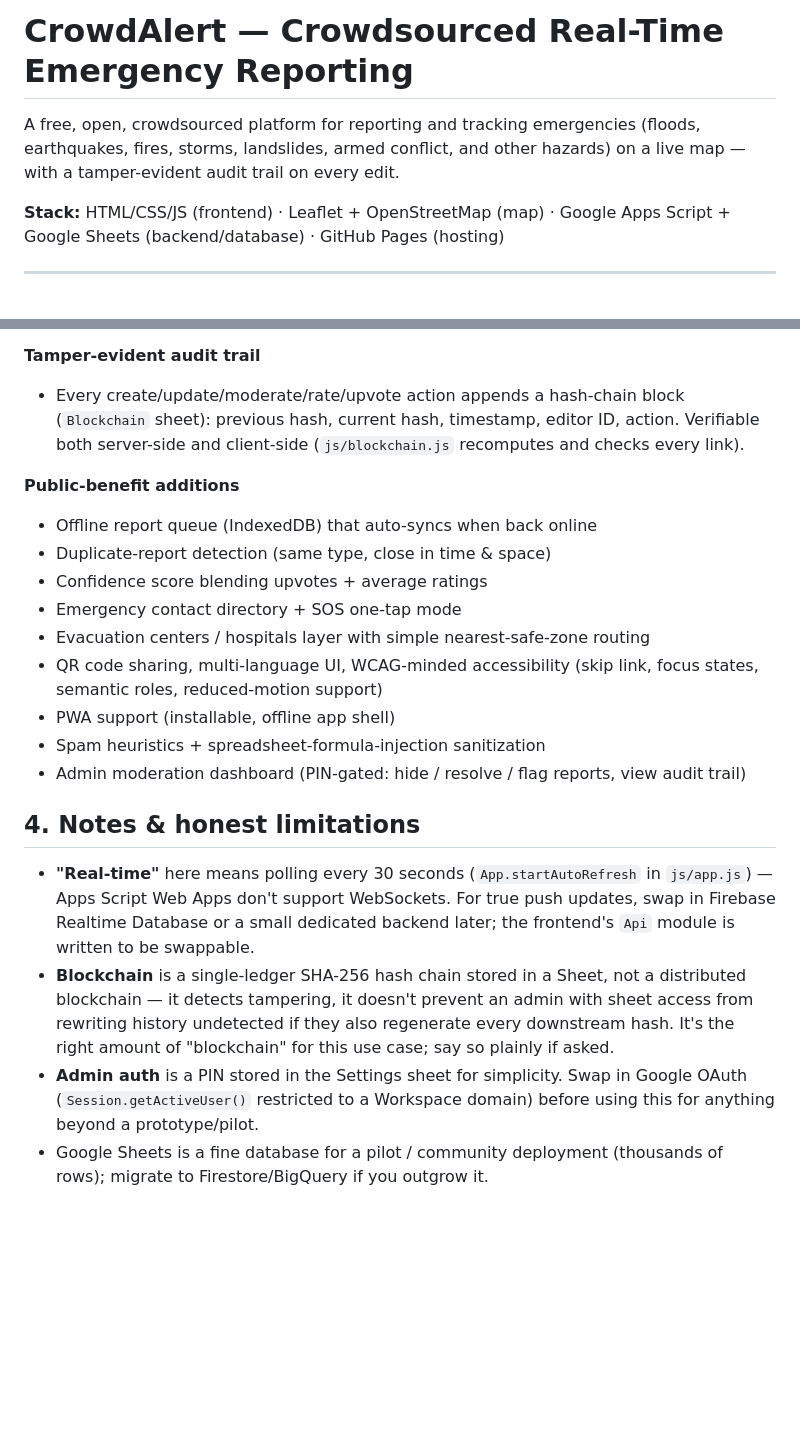
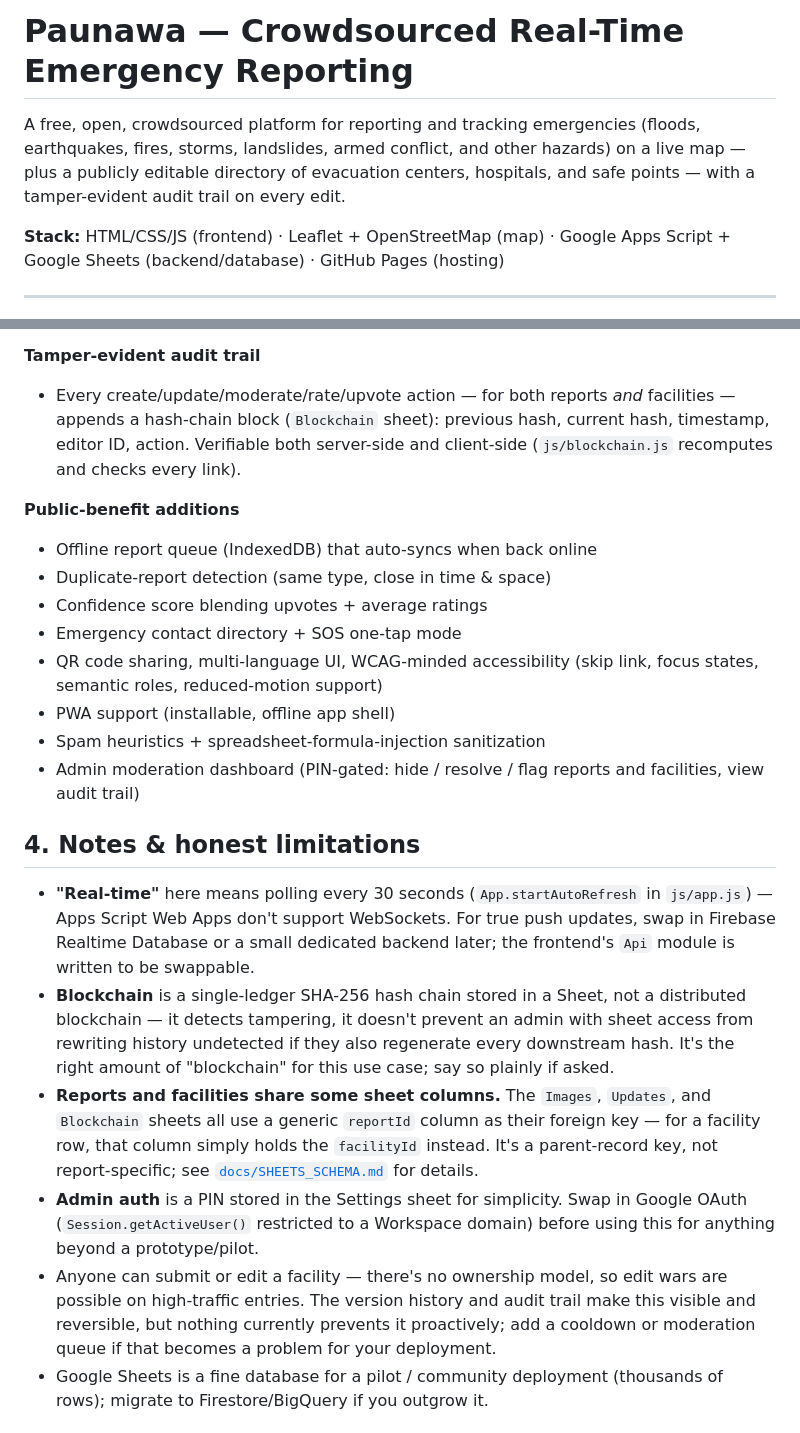
Before and after one commit to quevingc/crowd-alert, a Markdown page: README.md, 2 parts joined by grey strips. Rendered like a GitHub page; blank space fills up the shorter version.

```diff
--- a/README.md
+++ b/README.md
@@ -1,8 +1,10 @@
-# CrowdAlert — Crowdsourced Real-Time Emergency Reporting
+# Paunawa — Crowdsourced Real-Time Emergency Reporting
 
 A free, open, crowdsourced platform for reporting and tracking emergencies
 (floods, earthquakes, fires, storms, landslides, armed conflict, and other
-hazards) on a live map — with a tamper-evident audit trail on every edit.
+hazards) on a live map — plus a publicly editable directory of evacuation
+centers, hospitals, and safe points — with a tamper-evident audit trail on
+every edit.
 
 **Stack:** HTML/CSS/JS (frontend) · Leaflet + OpenStreetMap (map) ·
 Google Apps Script + Google Sheets (backend/database) · GitHub Pages (hosting)
@@ -79,20 +107,21 @@ emergency-report-app/
 **Tamper-evident audit trail**
-- Every create/update/moderate/rate/upvote action appends a hash-chain
-  block (`Blockchain` sheet): previous hash, current hash, timestamp,
-  editor ID, action. Verifiable both server-side and client-side
-  (`js/blockchain.js` recomputes and checks every link).
+- Every create/update/moderate/rate/upvote action — for both reports *and*
+  facilities — appends a hash-chain block (`Blockchain` sheet): previous
+  hash, current hash, timestamp, editor ID, action. Verifiable both
+  server-side and client-side (`js/blockchain.js` recomputes and checks
+  every link).
 
 **Public-benefit additions**
 - Offline report queue (IndexedDB) that auto-syncs when back online
 - Duplicate-report detection (same type, close in time & space)
 - Confidence score blending upvotes + average ratings
 - Emergency contact directory + SOS one-tap mode
-- Evacuation centers / hospitals layer with simple nearest-safe-zone routing
 - QR code sharing, multi-language UI, WCAG-minded accessibility (skip link,
   focus states, semantic roles, reduced-motion support)
 - PWA support (installable, offline app shell)
 - Spam heuristics + spreadsheet-formula-injection sanitization
-- Admin moderation dashboard (PIN-gated: hide / resolve / flag reports, view audit trail)
+- Admin moderation dashboard (PIN-gated: hide / resolve / flag reports and
+  facilities, view audit trail)
 
 ## 4. Notes & honest limitations
 
@@ -105,9 +134,19 @@ emergency-report-app/
   admin with sheet access from rewriting history undetected if they also
   regenerate every downstream hash. It's the right amount of "blockchain"
   for this use case; say so plainly if asked.
+- **Reports and facilities share some sheet columns.** The `Images`,
+  `Updates`, and `Blockchain` sheets all use a generic `reportId` column as
+  their foreign key — for a facility row, that column simply holds the
+  `facilityId` instead. It's a parent-record key, not report-specific; see
+  [`docs/SHEETS_SCHEMA.md`](docs/SHEETS_SCHEMA.md) for details.
 - **Admin auth** is a PIN stored in the Settings sheet for simplicity. Swap
   in Google OAuth (`Session.getActiveUser()` restricted to a Workspace
   domain) before using this for anything beyond a prototype/pilot.
+- Anyone can submit or edit a facility — there's no ownership model, so
+  edit wars are possible on high-traffic entries. The version history and
+  audit trail make this visible and reversible, but nothing currently
+  prevents it proactively; add a cooldown or moderation queue if that
+  becomes a problem for your deployment.
 - Google Sheets is a fine database for a pilot / community deployment
   (thousands of rows); migrate to Firestore/BigQuery if you outgrow it.
 
```
Also changed, not shown: other parts of README.md (+32 -6 lines).
